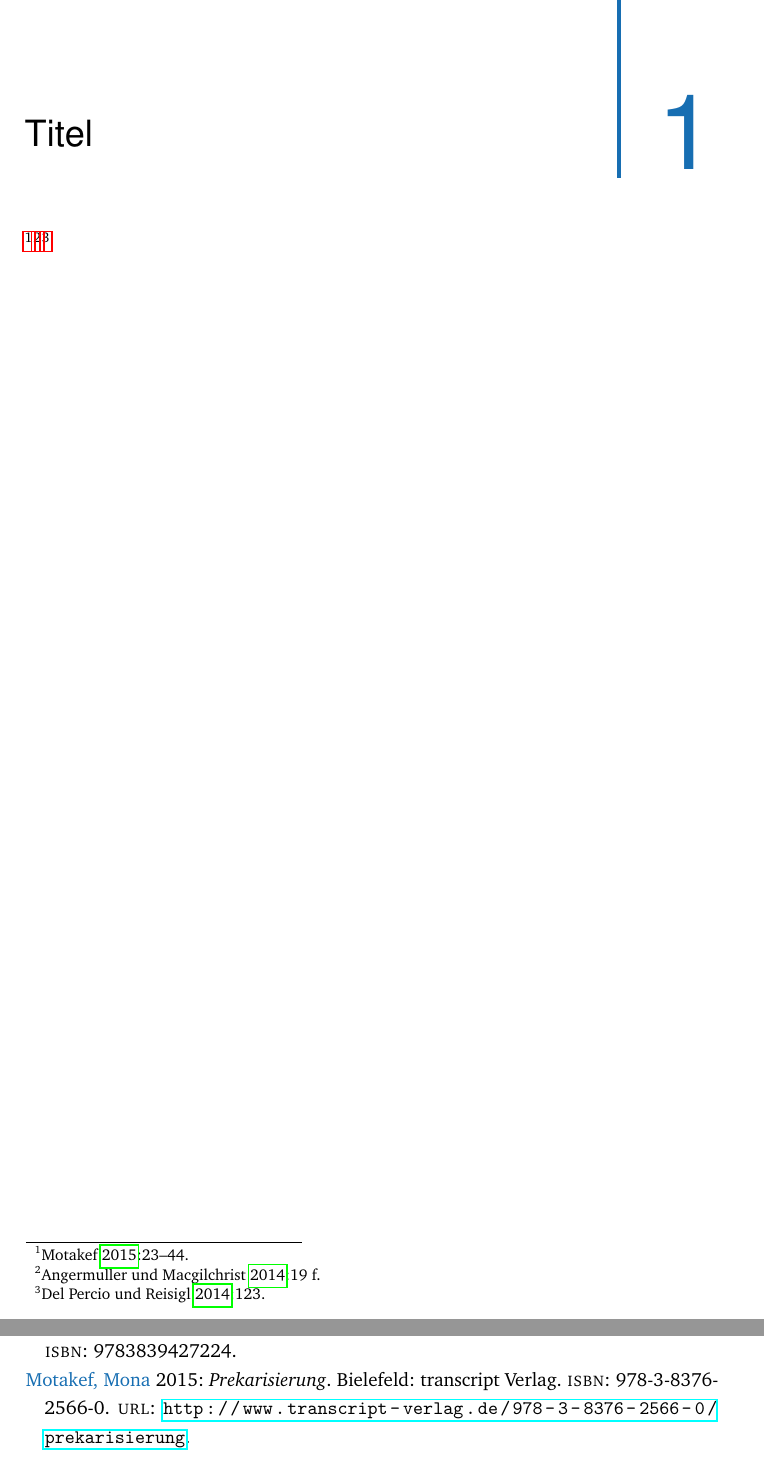
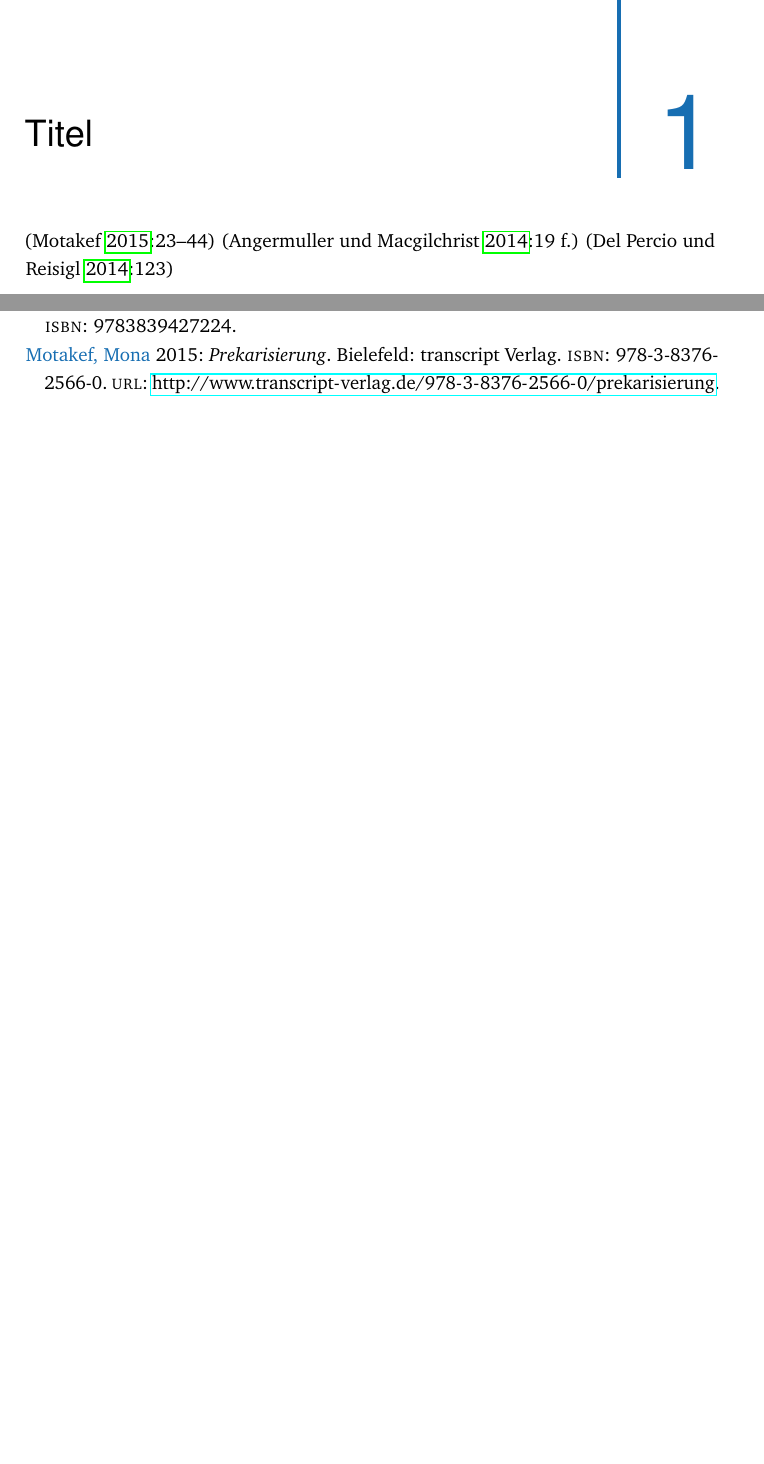
Before and after one commit to LukasCBossert/biblatex-socialscience-huberlin, a LaTeX thesis (socialscience-huberlin.tex): two parts of pages 1 and 3 of 3, joined at a grey line, cut so that both start at the same text, the shorter picture padded with empty space. Compiled offline with pdfLaTeX.

Commit message:
urlstyle und autocite

```diff
--- a/socialscience-huberlin.tex
+++ b/socialscience-huberlin.tex
@@ -4,7 +4,8 @@
 
 \usepackage{babel}
 \usepackage{cleanthesis} % modified
-
+\usepackage{url}
+  \urlstyle{same}
 \usepackage{filecontents}
 \begin{filecontents*}{\jobname.bib}
 	@InCollection{DelPercio2014,
@@ -131,8 +132,8 @@
 \addbibresource{\jobname.bib}
 \begin{document}
 \chapter{Titel}
-\footcite[23-44]{Motakef2015}
-\footcite[19\psq]{Angermuller2014c}
-\footcite[123]{DelPercio2014}
+\autocite[23-44]{Motakef2015}
+\autocite[19\psq]{Angermuller2014c}
+\autocite[123]{DelPercio2014}
 \printbibliography
 \end{document}
```
Also changed, not shown: aux/socialscience-huberlin.pdf, socialscience-huberlin.pdf.
